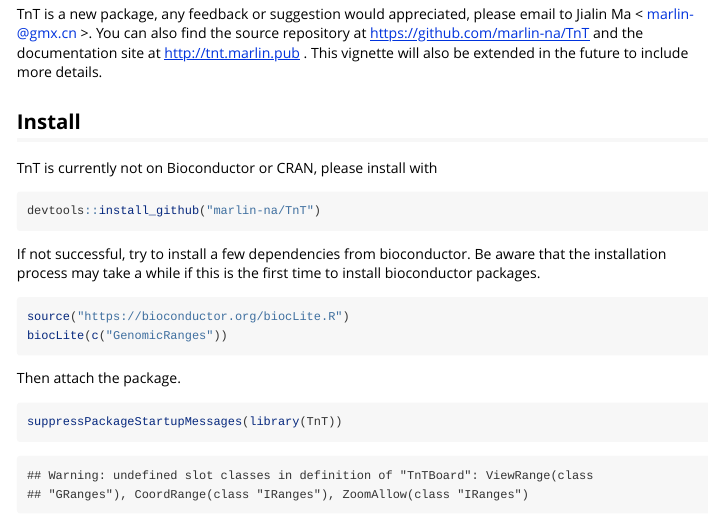
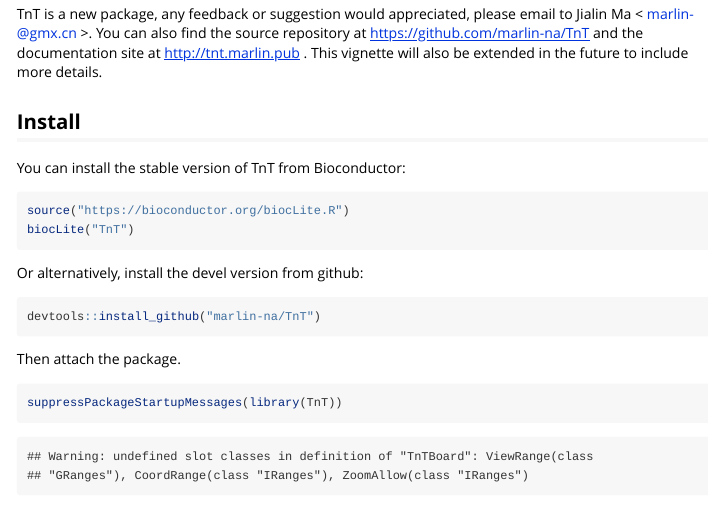
Before and after one commit to Marlin-Na/TnT, an R Markdown document (vignettes/introduction.Rmd): the page in a window 1100 px wide, from 540 px down. Rendered offline with R 4.5, knitr and Pandoc, with nearby package versions; some code elsewhere in the file could not run offline; long lines of code are wrapped.

Commit message:
Modify the installation instruction

````diff
--- a/vignettes/introduction.Rmd
+++ b/vignettes/introduction.Rmd
@@ -42,19 +42,17 @@
 
 ## Install
 
-TnT is currently not on Bioconductor or CRAN, please install with
+You can install the stable version of TnT from Bioconductor:
+
+```{r, eval=FALSE}
+source("https://bioconductor.org/biocLite.R")
+biocLite("TnT")
+```
+
+Or alternatively, install the devel version from github:
 
 ```{r, eval=FALSE}
 devtools::install_github("marlin-na/TnT")
-```
-
-If not successful, try to install a few dependencies from bioconductor.
-Be aware that the installation process may take a while if this is the first time to install
-bioconductor packages.
-
-```{r, eval=FALSE}
-source("https://bioconductor.org/biocLite.R")
-biocLite(c("GenomicRanges"))
 ```
 
 Then attach the package.
````
